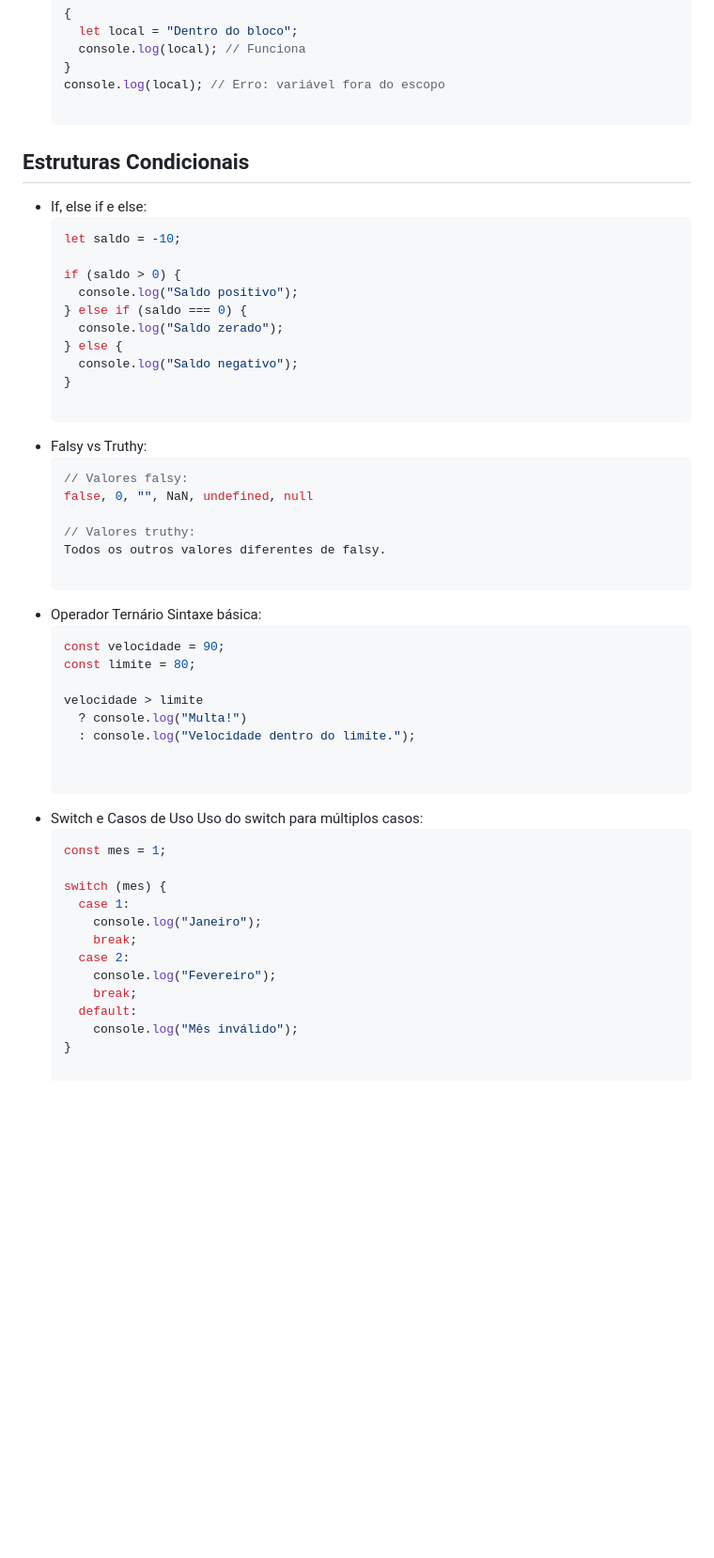
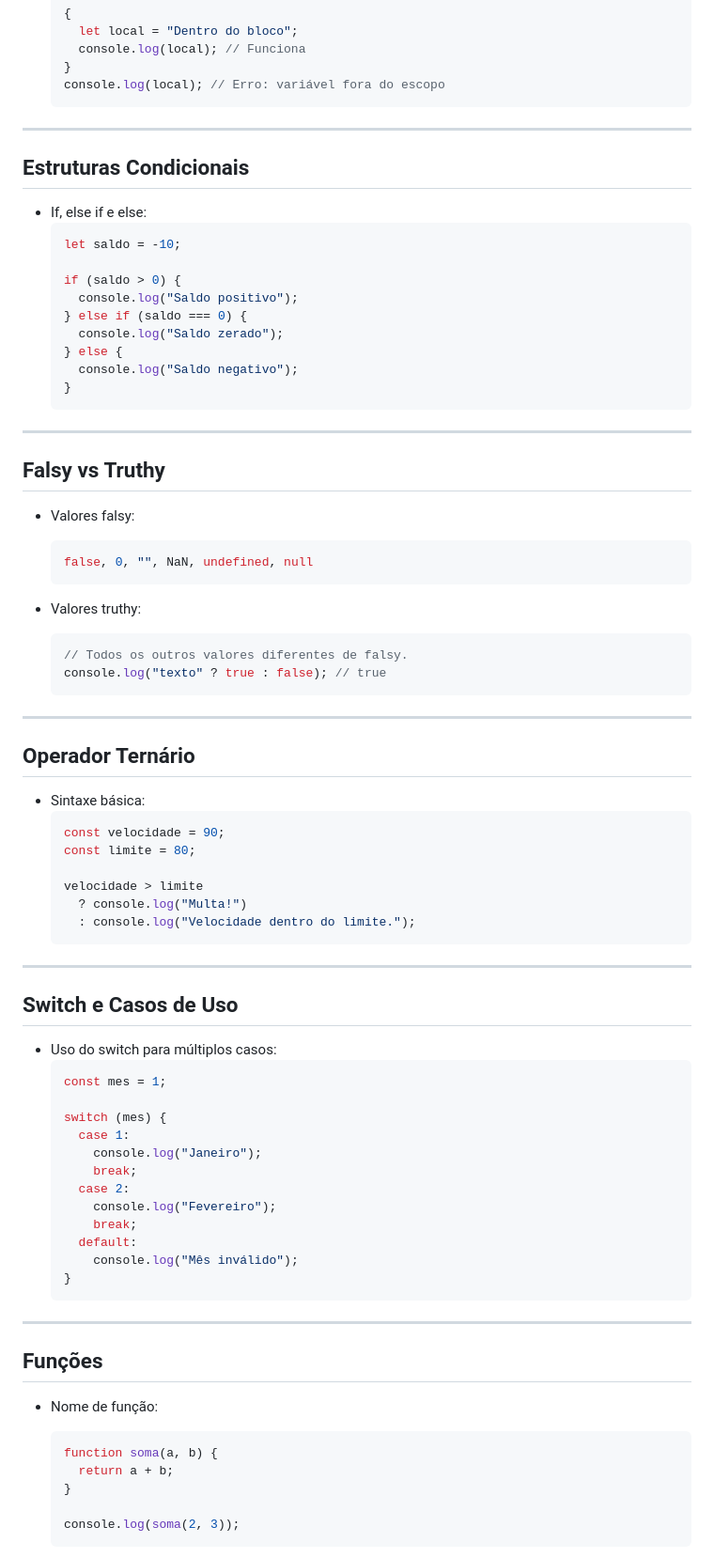
Before and after one commit to SergioS0ares/Aprendizado-javascript, a Markdown page: README.md, the part around the change printed below. Shown: that part at 94% size. GitHub-like rendering; blank space fills up the shorter version.

````diff
--- a/README.md
+++ b/README.md
@@ -111,6 +123,9 @@ Este repositório contém meus estudos e experimentos em JavaScript, incluindo c
     console.log(local); // Funciona
   }
   console.log(local); // Erro: variável fora do escopo
+  ```
+
+---
 
 ## Estruturas Condicionais
 
@@ -125,17 +140,28 @@ Este repositório contém meus estudos e experimentos em JavaScript, incluindo c
   } else {
     console.log("Saldo negativo");
   }
+  ```
 
-- Falsy vs Truthy:
+---
+
+## Falsy vs Truthy
+
+- Valores falsy:
   ```javascript
-  // Valores falsy:
   false, 0, "", NaN, undefined, null
+  ```
 
-  // Valores truthy:
-  Todos os outros valores diferentes de falsy.
+- Valores truthy:
+  ```javascript
+  // Todos os outros valores diferentes de falsy.
+  console.log("texto" ? true : false); // true
+  ```
 
-- Operador Ternário
-  Sintaxe básica:
+---
+
+## Operador Ternário
+
+- Sintaxe básica:
   ```javascript
   const velocidade = 90;
   const limite = 80;
@@ -143,10 +169,13 @@ Este repositório contém meus estudos e experimentos em JavaScript, incluindo c
   velocidade > limite
     ? console.log("Multa!")
     : console.log("Velocidade dentro do limite.");
+  ```
 
+---
 
-- Switch e Casos de Uso
-  Uso do switch para múltiplos casos:
+## Switch e Casos de Uso
+
+- Uso do switch para múltiplos casos:
   ```javascript
   const mes = 1;
 
@@ -160,3 +189,18 @@ Este repositório contém meus estudos e experimentos em JavaScript, incluindo c
     default:
       console.log("Mês inválido");
   }
+  ```
+
+---
+
+## Funções
+
+- Nome de função:
+  ```javascript
+  function soma(a, b) {
+    return a + b;
+  }
+
+  console.log(soma(2, 3));
+  ```
+
````
Also changed, not shown: other parts of README.md (+98 -8 lines).
